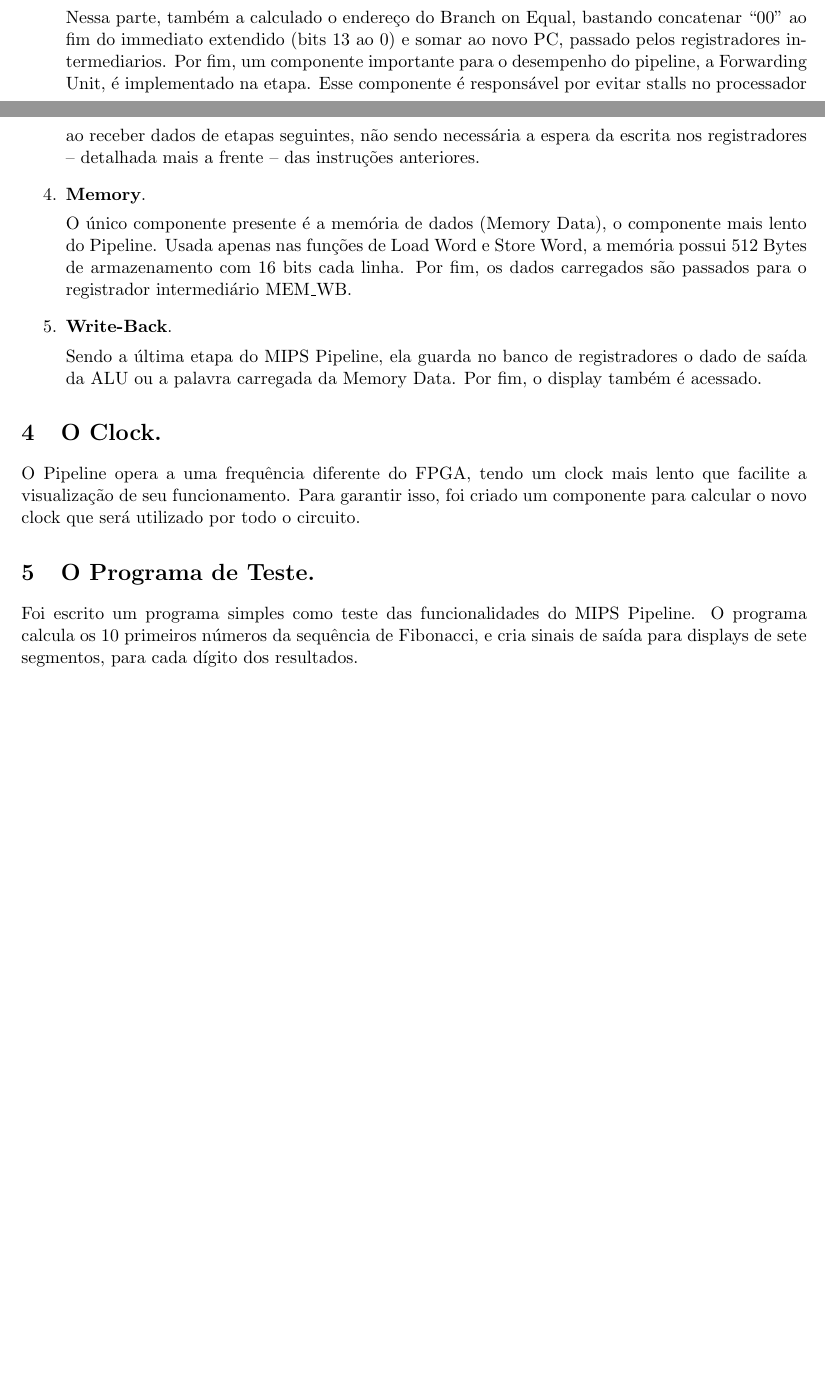
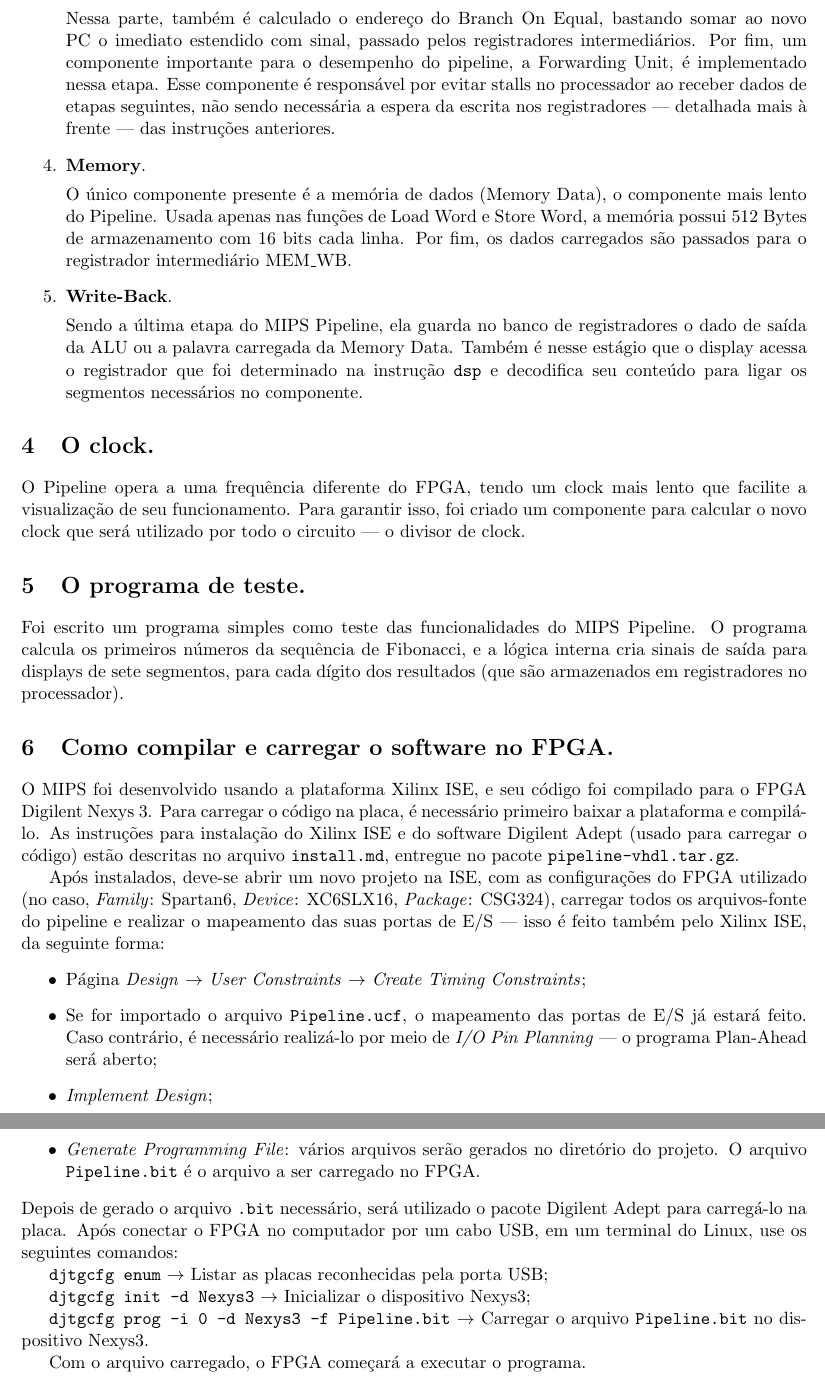
Before and after one commit to pedropesserl/pipeline-vhdl, a LaTeX paper (Relatorio/Relatorio.tex): two parts of pages 2 and 3 of 3 before the commit and two parts of pages 3 and 4 of 4 after it, joined at a grey line, cut so that both start at the same text, the shorter picture padded with empty space. Compiled offline with pdfLaTeX.

Commit message:
Atualizar relatório

```diff
--- a/Relatorio/Relatorio.tex
+++ b/Relatorio/Relatorio.tex
@@ -111,12 +119,11 @@ utilizando a linguagem VHDL.
     subtração, AND ou OR.
 
-    Nessa parte, também a calculado o endereço do Branch on Equal,  bastando concatenar
-    “00” ao fim do immediato extendido (bits 13 ao 0) e somar ao novo PC, passado pelos
-    registradores intermediarios. Por fim, um componente importante para o desempenho do
-    pipeline, a Forwarding Unit, é implementado na etapa. Esse componente é responsável
-    por evitar stalls no processador ao receber dados de etapas seguintes, não sendo
-    necessária a espera da escrita nos registradores – detalhada mais a frente – das
-    instruções anteriores.
+    Nessa parte, também é calculado o endereço do Branch On Equal, bastando somar ao
+    novo PC o imediato estendido com sinal, passado pelos registradores intermediários.
+    Por fim, um componente importante para o desempenho do pipeline, a Forwarding Unit,
+    é implementado nessa etapa. Esse componente é responsável por evitar stalls no
+    processador ao receber dados de etapas seguintes, não sendo necessária a espera da
+    escrita nos registradores –- detalhada mais à frente –- das instruções anteriores.
 
     \item \textbf{Memory}.
 
@@ -128,15 +135,57 @@ utilizando a linguagem VHDL.
     \item \textbf{Write-Back}.
 
     Sendo a última etapa do MIPS Pipeline, ela guarda no banco de registradores o
-    dado de saída da ALU ou a palavra carregada da Memory Data. Por fim, o display também é acessado.
+    dado de saída da ALU ou a palavra carregada da Memory Data. Também é nesse estágio
+    que o display acessa o registrador que foi determinado na instrução \texttt{dsp}
+    e decodifica seu conteúdo para ligar os segmentos necessários no componente.
 \end{enumerate}
 
-\section{O Clock.}
-    O Pipeline opera a uma frequência diferente do FPGA, tendo um clock mais lento que facilite a visualização de seu funcionamento. Para garantir isso, foi criado um componente para calcular o novo clock que será utilizado por todo o circuito.
+\section{O clock.}
+    O Pipeline opera a uma frequência diferente do FPGA, tendo um clock mais lento
+    que facilite a visualização de seu funcionamento. Para garantir isso, foi criado
+    um componente para calcular o novo clock que será utilizado por todo o circuito ---
+    o divisor de clock.
 
-\section{O Programa de Teste.}
+\section{O programa de teste.}
     Foi escrito um programa simples como teste das funcionalidades do MIPS Pipeline. O
-    programa calcula os 10 primeiros números da sequência de Fibonacci, e cria sinais de
-    saída para displays de sete segmentos, para cada dígito dos resultados.
+    programa calcula os primeiros números da sequência de Fibonacci, e a lógica interna
+    cria sinais de saída para displays de sete segmentos, para cada dígito dos resultados
+    (que são armazenados em registradores no processador).
+
+\section{Como compilar e carregar o software no FPGA.}
+    O MIPS foi desenvolvido usando a plataforma Xilinx ISE, e seu código foi compilado
+    para o FPGA Digilent Nexys 3. Para carregar o código na placa, é necessário primeiro
+    baixar a plataforma e compilá-lo. As instruções para instalação do Xilinx ISE e do
+    software Digilent Adept (usado para carregar o código) estão descritas no arquivo
+    \texttt{install.md}, entregue no pacote \texttt{pipeline-vhdl.tar.gz}.
+
+    Após instalados, deve-se abrir um novo projeto na ISE, com as configurações do
+    FPGA utilizado (no caso, \textit{Family}: Spartan6, \textit{Device}: XC6SLX16,
+    \textit{Package}: CSG324), carregar todos os arquivos-fonte do pipeline e realizar o
+    mapeamento das suas portas de E/S --- isso é feito também pelo Xilinx ISE, da
+    seguinte forma:
+    \begin{itemize}
+        \item Página \textit{Design} $\rightarrow$ \textit{User Constraints}
+            $\rightarrow$ \textit{Create Timing Constraints};
+        \item Se for importado o arquivo \texttt{Pipeline.ucf}, o mapeamento das portas
+            de E/S já estará feito. Caso contrário, é necessário realizá-lo por meio de
+            \textit{I/O Pin Planning} --- o programa Plan-Ahead será aberto;
+        \item \textit{Implement Design};
+        \item \textit{Generate Programming File}: vários arquivos serão gerados no
+            diretório do projeto. O arquivo \texttt{Pipeline.bit} é o arquivo a ser
+            carregado no FPGA.
+    \end{itemize}
+    Depois de gerado o arquivo \texttt{.bit} necessário, será utilizado o pacote
+    Digilent Adept para carregá-lo na placa. Após conectar o FPGA no computador por
+    um cabo USB, em um terminal do Linux, use os seguintes comandos:
+
+    \texttt{djtgcfg enum} $\rightarrow$ Listar as placas reconhecidas pela porta USB;
+
+    \texttt{djtgcfg init -d Nexys3} $\rightarrow$ Inicializar o dispositivo Nexys3;
+
+    \texttt{djtgcfg prog -i 0 -d Nexys3 -f Pipeline.bit} $\rightarrow$ Carregar o arquivo
+    \texttt{Pipeline.bit} no dispositivo Nexys3.
+
+    Com o arquivo carregado, o FPGA começará a executar o programa.
 
 \end{document}
```
Also changed, not shown: Relatorio/Relatorio.pdf (added), Relatorio/Relatorio.tex (18 more changed lines), 1 other file.
